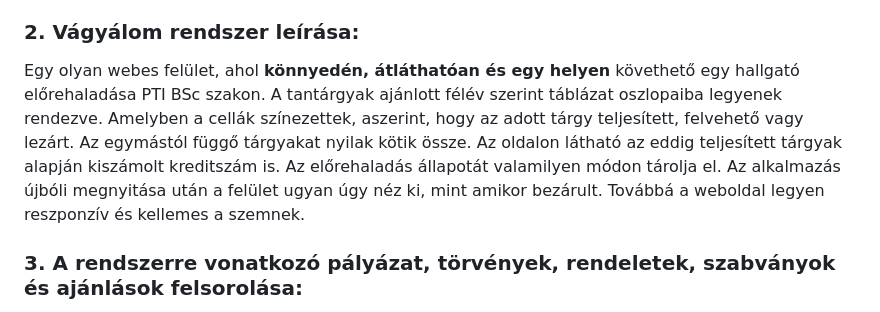
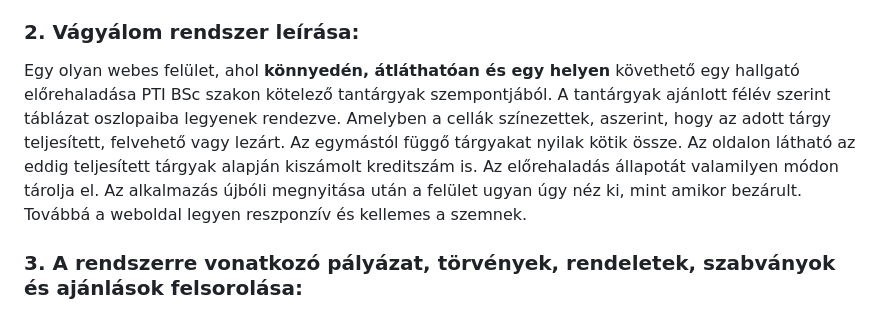
Before and after one commit to TasnadiAttila/szoftverfejlesztesi-modszertanok, a Markdown page: kovetelmenyspecifikacio.md, the part around the change. Rendered like a GitHub page.

Commit message:
Update kovetelmenyspecifikacio.md
Vágyálom
- Csak kötelező tárgyak

```diff
--- a/kovetelmenyspecifikacio.md
+++ b/kovetelmenyspecifikacio.md
@@ -4,7 +4,7 @@
 Az egyetem jelenleg egy Neptun nevű webes platformot használ az egyetemi tárgyak nyilvántartására és azokkal kapcsolatos információk megjelenítésére. A Neptun felületen találhatóak a tárgyak nevei, kreditszáma, ajánlott féléve, valamint további részletes információk, például a tárgyfelvételének a követelményei. A rendszer biztosítja a kreditszámok nyomon követését is. Itt láthatod, hány kreditpontot szereztél már, illetve láthatod a felvett tantárgyakhoz kapcsolódó kreditpontokat is. Tehát itt szemléltethető, hogy mely tantárgyak mennyi kreditpontot érnek.
 
 ### **2.  Vágyálom rendszer leírása:**
-Egy olyan webes felület, ahol **könnyedén, átláthatóan és egy helyen** követhető egy hallgató előrehaladása PTI BSc szakon. A tantárgyak ajánlott félév szerint táblázat oszlopaiba legyenek rendezve. Amelyben a cellák színezettek, aszerint, hogy az adott tárgy teljesített, felvehető vagy lezárt. Az egymástól függő tárgyakat nyilak kötik össze. Az oldalon látható az eddig teljesített tárgyak alapján kiszámolt kreditszám is. Az előrehaladás állapotát valamilyen módon tárolja el. Az alkalmazás újbóli megnyitása után a felület ugyan úgy néz ki, mint amikor bezárult. Továbbá a weboldal legyen reszponzív és kellemes a szemnek.
+Egy olyan webes felület, ahol **könnyedén, átláthatóan és egy helyen** követhető egy hallgató előrehaladása PTI BSc szakon kötelező tantárgyak szempontjából. A tantárgyak ajánlott félév szerint táblázat oszlopaiba legyenek rendezve. Amelyben a cellák színezettek, aszerint, hogy az adott tárgy teljesített, felvehető vagy lezárt. Az egymástól függő tárgyakat nyilak kötik össze. Az oldalon látható az eddig teljesített tárgyak alapján kiszámolt kreditszám is. Az előrehaladás állapotát valamilyen módon tárolja el. Az alkalmazás újbóli megnyitása után a felület ugyan úgy néz ki, mint amikor bezárult. Továbbá a weboldal legyen reszponzív és kellemes a szemnek.
 
 ### **3.  A rendszerre vonatkozó pályázat, törvények, rendeletek, szabványok   és ajánlások felsorolása:**
 - HTML5 és CSS3: A legújabb webes technológiák használata, hogy a weboldal reszponzív és modern kinézetű legyen.
```
